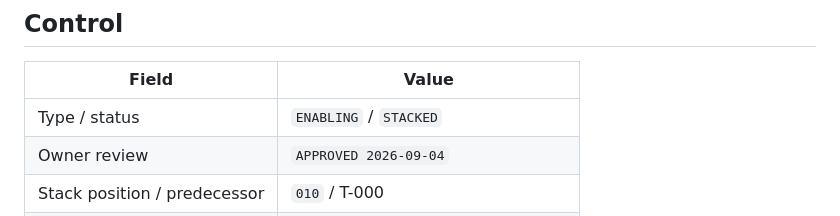
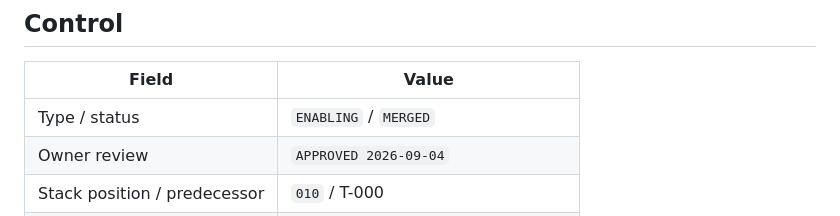
Before and after one commit to dmitchelljackson/ThinkSo, a Markdown page: wiki/tickets/t-010-executable-skeleton.md, the part around the change. Rendered like a GitHub page.

```diff
--- a/wiki/tickets/t-010-executable-skeleton.md
+++ b/wiki/tickets/t-010-executable-skeleton.md
@@ -4,7 +4,7 @@
 
 | Field | Value |
 |---|---|
-| Type / status | `ENABLING` / `STACKED` |
+| Type / status | `ENABLING` / `MERGED` |
 | Owner review | `APPROVED 2026-09-04` |
 | Stack position / predecessor | `010` / T-000 |
 | Branch / PR | `stack/010-executable-skeleton` / [#2](https://github.com/dmitchelljackson/ThinkSo/pull/2) |
```
Also changed, not shown: wiki/tickets/index.md (+2 -2 lines), wiki/tickets/t-020-mobile-design-foundation.md (+4 -2 lines).
